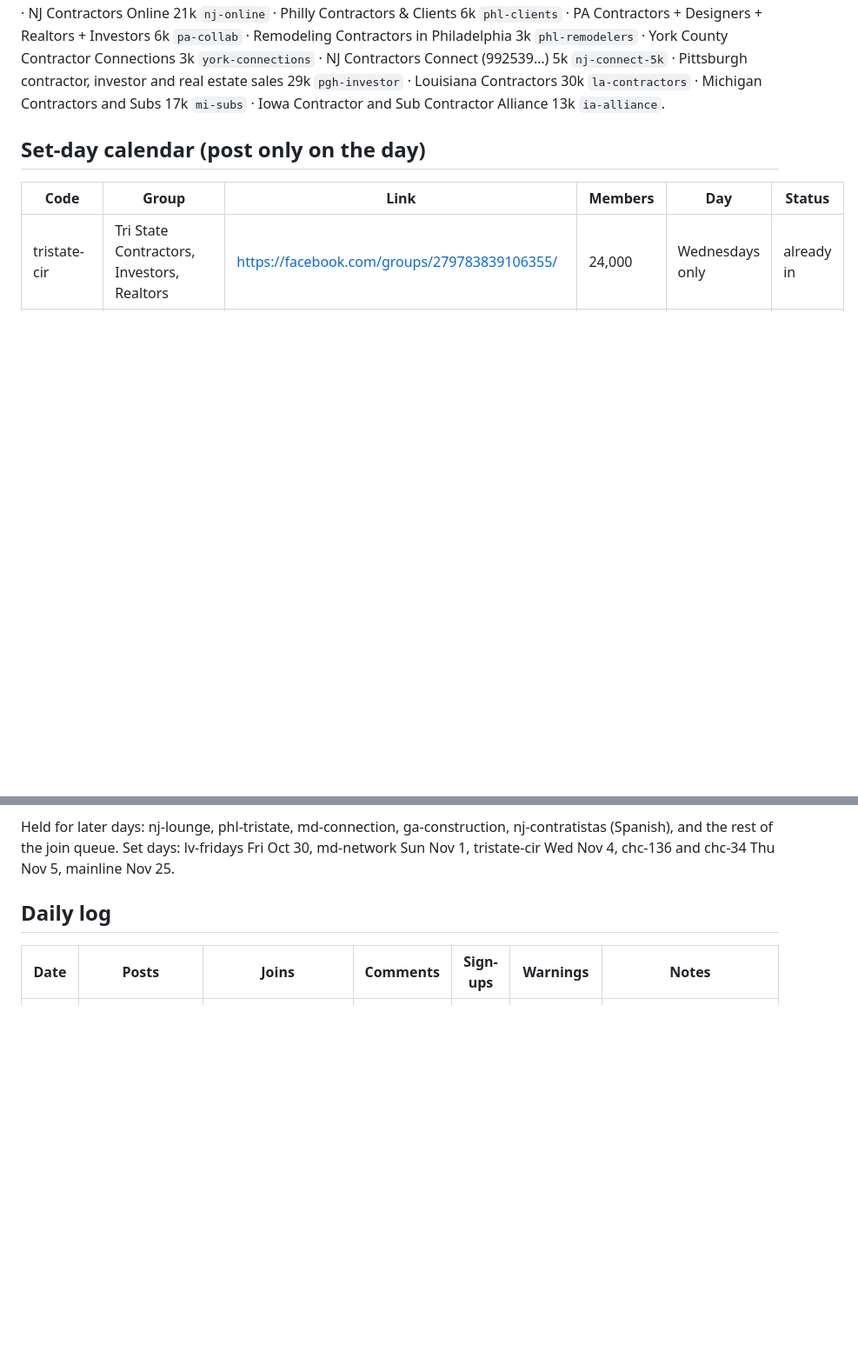
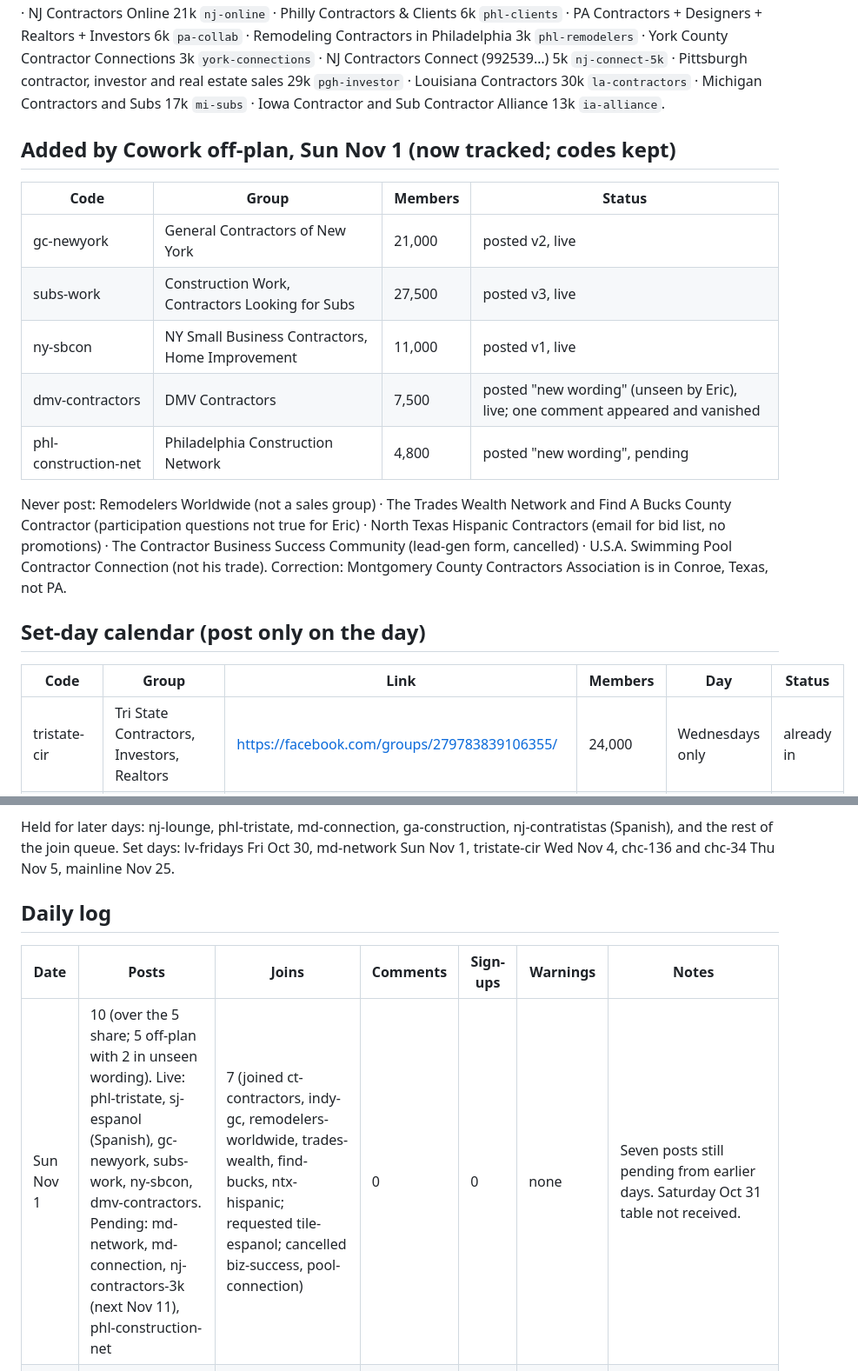
Before and after one commit to EricJConnor/levelworks, a Markdown page: marketing/fb-groups/TRACKER.md, 2 parts joined by grey strips. Shown at 87% size. Drawn GitHub-style; blank space fills up the shorter version.

Commit message:
FB groups: Sunday Nov 1 logged, off-plan groups tracked (#136)
* FB groups: the group sees only levelworks.org; the tracked link builds the preview card

Co-Authored-By: Claude Fable 5.1 <noreply@anthropic.com>
Claude-Session: https://claude.ai/code/session_01YSwiKezKZns7tU8DNBq6Qh

* FB groups briefing: drop a duplicated line, name the card link in the table

Co-Authored-By: Claude Fable 5.1 <noreply@anthropic.com>
Claude-Session: https://claude.ai/code/session_01YSwiKezKZns7tU8DNBq6Qh

* FB groups: tracker built from Muse's research, day 1 plan, briefing rotation rule fixed

Co-Authored-By: Claude Fable 5.1 <noreply@anthropic.com>
Claude-Session: https://claude.ai/code/session_01YSwiKezKZns7tU8DNBq6Qh

* FB groups: shared clock with isms, LevelWorks share is 5 posts and 10 joins, day 1 cut to fit

Co-Authored-By: Claude Fable 5.1 <noreply@anthropic.com>
Claude-Session: https://claude.ai/code/session_01YSwiKezKZns7tU8DNBq6Qh

* FB groups: day 1 logged, DripJobs group on the never list, day 2 plan

Co-Authored-By: Claude Fable 5.1 <noreply@anthropic.com>
Claude-Session: https://claude.ai/code/session_01YSwiKezKZns7tU8DNBq6Qh

* FB groups: day 2 logged, lead-gen Texas group on the never list, weekend plan

Co-Authored-By: Claude Fable 5.1 <noreply@anthropic.com>
Claude-Session: https://claude.ai/code/session_01YSwiKezKZns7tU8DNBq6Qh

* FB groups: Sunday Nov 1 logged, five off-plan groups tracked, never list extended

Co-Authored-By: Claude Fable 5.1 <noreply@anthropic.com>
Claude-Session: https://claude.ai/code/session_01YSwiKezKZns7tU8DNBq6Qh

---------

Co-authored-by: Claude <noreply@anthropic.com>

```diff
--- a/marketing/fb-groups/TRACKER.md
+++ b/marketing/fb-groups/TRACKER.md
@@ -57,6 +57,22 @@ Contractors in Philadelphia 3k `phl-remodelers` · York County Contractor Connec
 contractor, investor and real estate sales 29k `pgh-investor` · Louisiana Contractors 30k
 `la-contractors` · Michigan Contractors and Subs 17k `mi-subs` · Iowa Contractor and Sub
 Contractor Alliance 13k `ia-alliance`.
+
+## Added by Cowork off-plan, Sun Nov 1 (now tracked; codes kept)
+
+| Code | Group | Members | Status |
+|---|---|---|---|
+| gc-newyork | General Contractors of New York | 21,000 | posted v2, live |
+| subs-work | Construction Work, Contractors Looking for Subs | 27,500 | posted v3, live |
+| ny-sbcon | NY Small Business Contractors, Home Improvement | 11,000 | posted v1, live |
+| dmv-contractors | DMV Contractors | 7,500 | posted "new wording" (unseen by Eric), live; one comment appeared and vanished |
+| phl-construction-net | Philadelphia Construction Network | 4,800 | posted "new wording", pending |
+
+Never post: Remodelers Worldwide (not a sales group) · The Trades Wealth Network and Find A Bucks
+County Contractor (participation questions not true for Eric) · North Texas Hispanic Contractors
+(email for bid list, no promotions) · The Contractor Business Success Community (lead-gen form,
+cancelled) · U.S.A. Swimming Pool Contractor Connection (not his trade). Correction: Montgomery
+County Contractors Association is in Conroe, Texas, not PA.
 
 ## Set-day calendar (post only on the day)
 
@@ -173,5 +189,6 @@ tristate-cir Wed Nov 4, chc-136 and chc-34 Thu Nov 5, mainline Nov 25.
 
 | Date | Posts | Joins | Comments | Sign-ups | Warnings | Notes |
 |---|---|---|---|---|---|---|
+| Sun Nov 1 | 10 (over the 5 share; 5 off-plan with 2 in unseen wording). Live: phl-tristate, sj-espanol (Spanish), gc-newyork, subs-work, ny-sbcon, dmv-contractors. Pending: md-network, md-connection, nj-contractors-3k (next Nov 11), phl-construction-net | 7 (joined ct-contractors, indy-gc, remodelers-worldwide, trades-wealth, find-bucks, ntx-hispanic; requested tile-espanol; cancelled biz-success, pool-connection) | 0 | 0 | none | Seven posts still pending from earlier days. Saturday Oct 31 table not received. |
 | Fri Oct 30 | 5 (live: lv-fridays, subs-network, nj-construction; pending: estimating-pricing, nj-lounge; Thursday's two still pending) | 10 (joined: subcontractors, nj-best-gc, nj-contractors-3k, schuylkill, biz-owners, contractor-ai, sa-espanol; pending: handyman-services, mainline; cancelled: tx-construction, lead-gen form) | 0 | 0 | none | nj-lounge already had an Apr 29 LevelWorks post from Eric ($150/month wording); leave it a long while. Schuylkill and Contractor AI participation questions unanswered (none true / crew size unknown). Main Line questions dialog crashes the extension. |
 | Thu Oct 29 | 5 (3 live: pa-contractors, lehigh-biz, tn-construction; 2 pending: njpa-connected, nj-providers) | 9 (approved: lv-fridays; joined: estimating-pricing, subs-network, nj-construction, bucks-smallbiz, montco-assoc, sj-espanol; pending: chc-136, roofers-subs; skipped chc-34, DripJobs) | 0 | 0 | none, account status good | Card showed LEVELWORKS.ORG on all five. Next due: pa-contractors Mon Nov 2, nj-providers Thu Nov 5, others weekly. |
```
